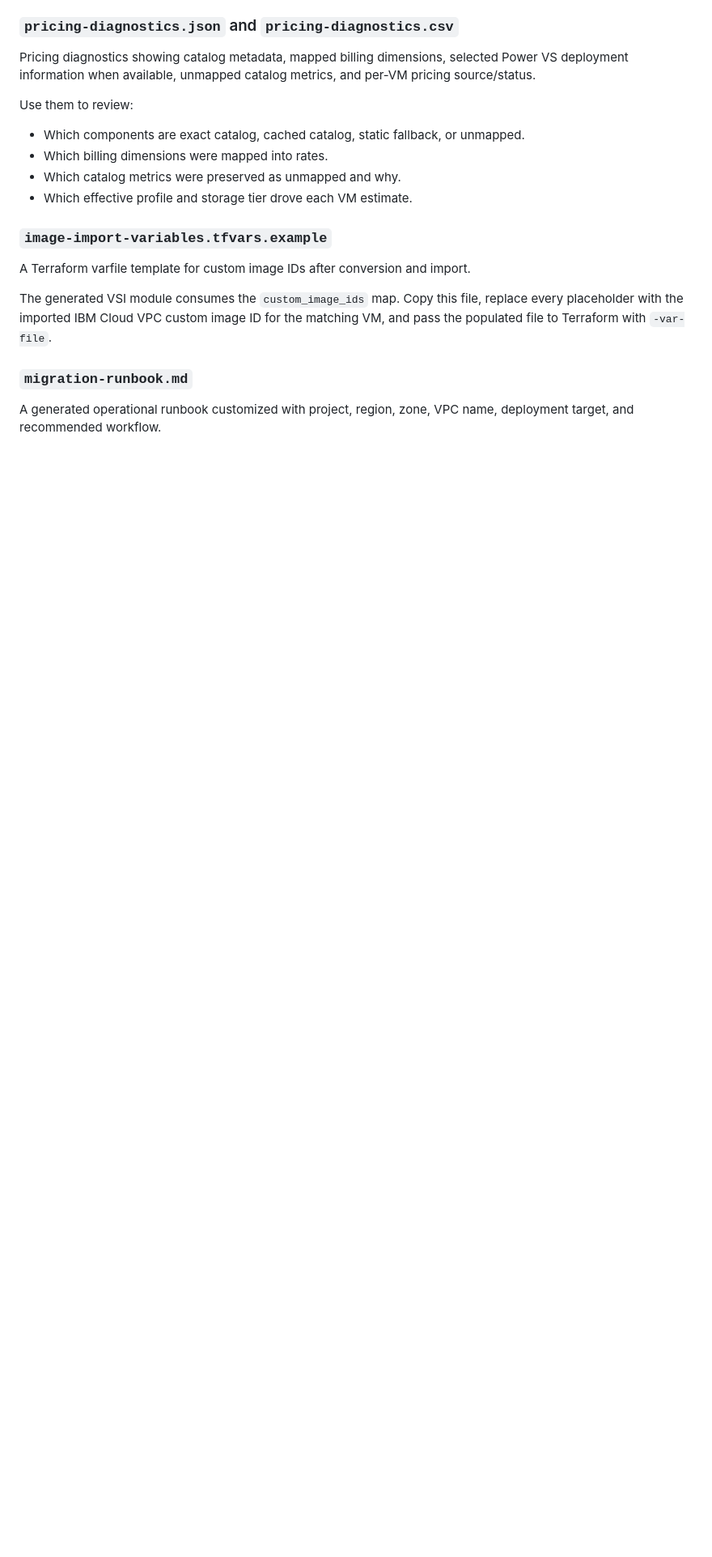
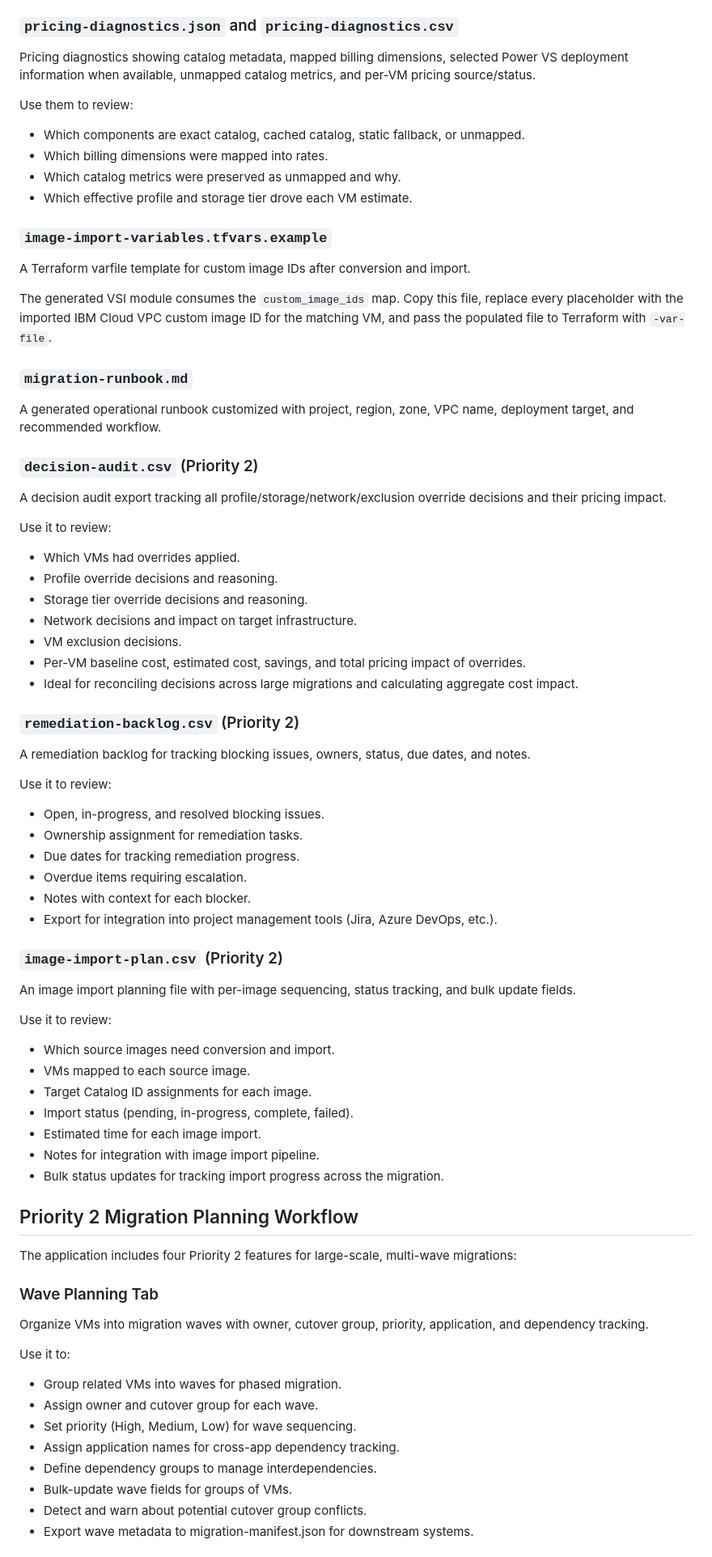
Before and after one commit to mjvincent/rvtools-to-ibm-cloud, a Markdown page: docs/user-manual.md, the part around one of its changes. Shown at 81% size. GitHub-like rendering; blank space fills up the shorter version.

```diff
--- a/docs/user-manual.md
+++ b/docs/user-manual.md
@@ -801,3 +807,55 @@ The generated VSI module consumes the `custom_image_ids` map. Copy this file, re
 ### `migration-runbook.md`
 A generated operational runbook customized with project, region, zone, VPC name, deployment target, and recommended workflow.
 
+### `decision-audit.csv` (Priority 2)
+A decision audit export tracking all profile/storage/network/exclusion override decisions and their pricing impact.
+
+Use it to review:
+- Which VMs had overrides applied.
+- Profile override decisions and reasoning.
+- Storage tier override decisions and reasoning.
+- Network decisions and impact on target infrastructure.
+- VM exclusion decisions.
+- Per-VM baseline cost, estimated cost, savings, and total pricing impact of overrides.
+- Ideal for reconciling decisions across large migrations and calculating aggregate cost impact.
+
+### `remediation-backlog.csv` (Priority 2)
+A remediation backlog for tracking blocking issues, owners, status, due dates, and notes.
+
+Use it to review:
+- Open, in-progress, and resolved blocking issues.
+- Ownership assignment for remediation tasks.
+- Due dates for tracking remediation progress.
+- Overdue items requiring escalation.
+- Notes with context for each blocker.
+- Export for integration into project management tools (Jira, Azure DevOps, etc.).
+
+### `image-import-plan.csv` (Priority 2)
+An image import planning file with per-image sequencing, status tracking, and bulk update fields.
+
+Use it to review:
+- Which source images need conversion and import.
+- VMs mapped to each source image.
+- Target Catalog ID assignments for each image.
+- Import status (pending, in-progress, complete, failed).
+- Estimated time for each image import.
+- Notes for integration with image import pipeline.
+- Bulk status updates for tracking import progress across the migration.
+
+## Priority 2 Migration Planning Workflow
+
+The application includes four Priority 2 features for large-scale, multi-wave migrations:
+
+### Wave Planning Tab
+Organize VMs into migration waves with owner, cutover group, priority, application, and dependency tracking.
+
+Use it to:
+- Group related VMs into waves for phased migration.
+- Assign owner and cutover group for each wave.
+- Set priority (High, Medium, Low) for wave sequencing.
+- Assign application names for cross-app dependency tracking.
+- Define dependency groups to manage interdependencies.
+- Bulk-update wave fields for groups of VMs.
+- Detect and warn about potential cutover group conflicts.
+- Export wave metadata to migration-manifest.json for downstream systems.
+
```
Also changed, not shown: other parts of docs/user-manual.md (+55 -12 lines).
